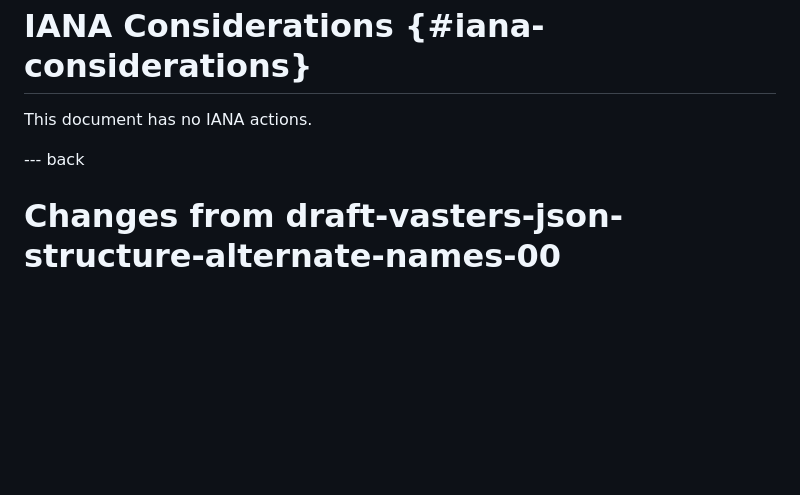
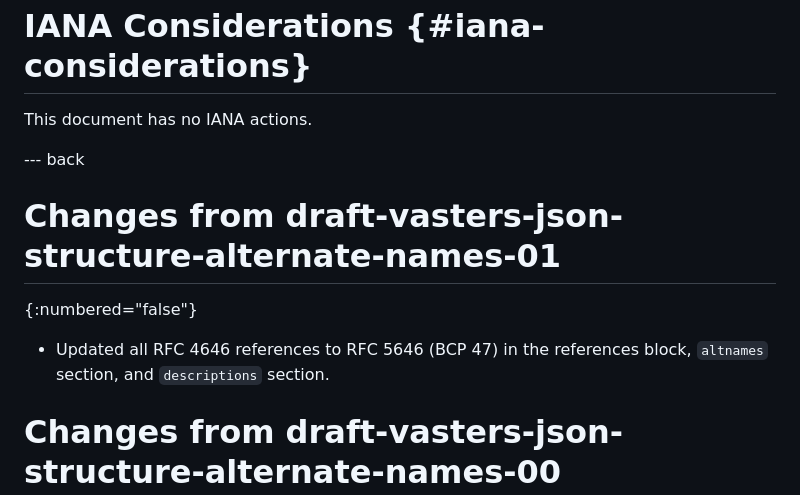
Before and after one commit to json-structure/alternate-names, a Markdown page: draft-vasters-json-structure-alternate-names.md, the part around the change. Rendered like a GitHub page; blank space fills up the shorter version.

Commit message:
Update changes section for draft-02
Co-authored-by: Copilot <223556219+Copilot@users.noreply.github.com>

```diff
--- a/draft-vasters-json-structure-alternate-names.md
+++ b/draft-vasters-json-structure-alternate-names.md
@@ -291,6 +291,12 @@ This document has no IANA actions.
 
 --- back
 
+# Changes from draft-vasters-json-structure-alternate-names-01
+{:numbered="false"}
+
+- Updated all RFC 4646 references to RFC 5646 (BCP 47) in the references
+  block, `altnames` section, and `descriptions` section.
+
 # Changes from draft-vasters-json-structure-alternate-names-00
 {:numbered="false"}
 
```
